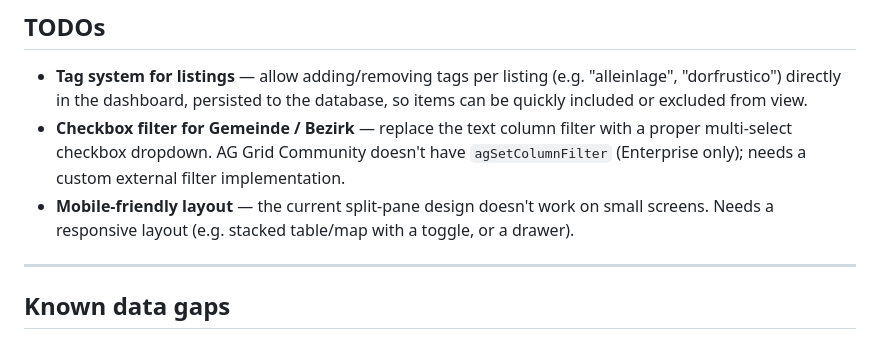
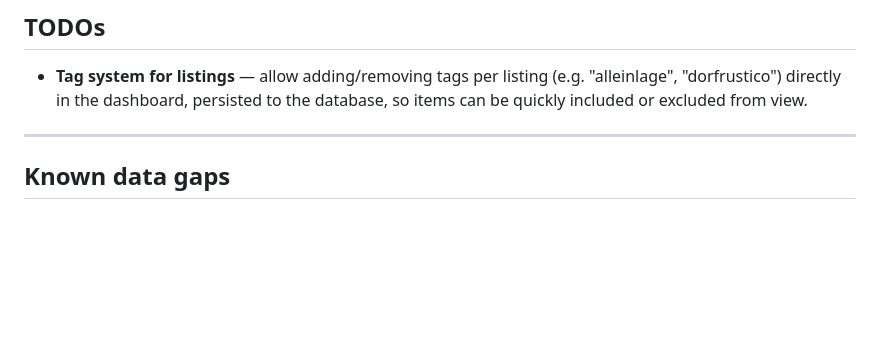
Before and after one commit to die-unendliche-geschichte/rustico, a Markdown page: README.md, the part around the change. GitHub-like rendering; blank space fills up the shorter version.

Commit message:
Remove completed TODOs from README (Gemeinde/Bezirk filter, mobile layout)

```diff
--- a/README.md
+++ b/README.md
@@ -279,8 +279,6 @@ Requires `data/AMTOVZ_GDB_LV95.gdb` (Swiss official ZIP polygon dataset) for the
 ## TODOs
 
 - **Tag system for listings** — allow adding/removing tags per listing (e.g. "alleinlage", "dorfrustico") directly in the dashboard, persisted to the database, so items can be quickly included or excluded from view.
-- **Checkbox filter for Gemeinde / Bezirk** — replace the text column filter with a proper multi-select checkbox dropdown. AG Grid Community doesn't have `agSetColumnFilter` (Enterprise only); needs a custom external filter implementation.
-- **Mobile-friendly layout** — the current split-pane design doesn't work on small screens. Needs a responsive layout (e.g. stacked table/map with a toggle, or a drawer).
 
 ---
 
```
